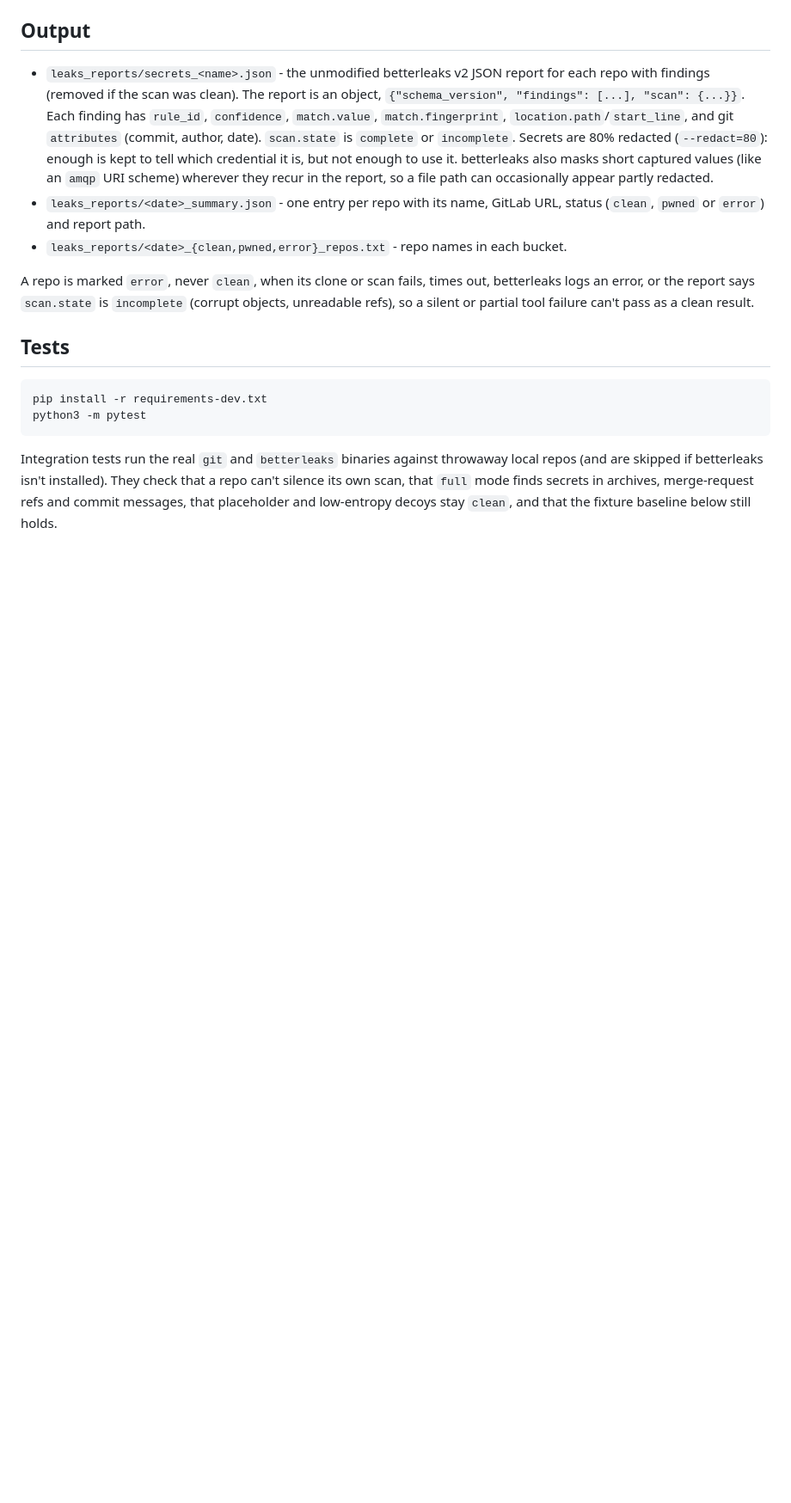
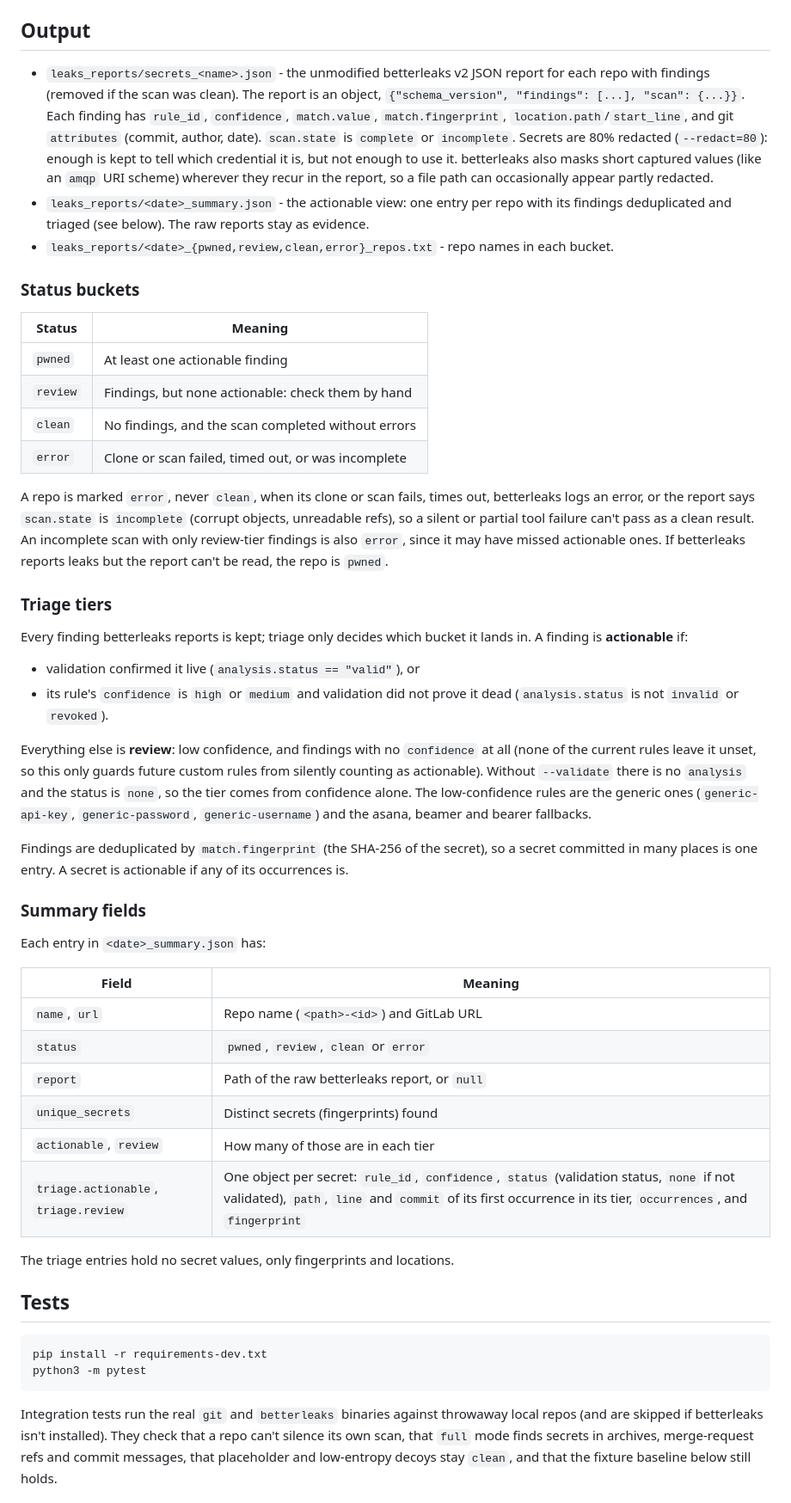
Before and after one commit to nunofranciscomoreira/gitscrapper, a Markdown page: README.md, the part around one of its changes. Shown at 86% size. GitHub-like rendering; blank space fills up the shorter version.

Commit message:
Document status buckets, triage tiers, summary fields and the benchmark.

```diff
--- a/README.md
+++ b/README.md
@@ -112,13 +112,57 @@ python3 gitscrapper.py --help
   Secrets are 80% redacted (`--redact=80`): enough is kept to tell which credential it is, but not
   enough to use it. betterleaks also masks short captured values (like an `amqp` URI scheme)
   wherever they recur in the report, so a file path can occasionally appear partly redacted.
-- `leaks_reports/<date>_summary.json` - one entry per repo with its name, GitLab URL, status
-  (`clean`, `pwned` or `error`) and report path.
-- `leaks_reports/<date>_{clean,pwned,error}_repos.txt` - repo names in each bucket.
+- `leaks_reports/<date>_summary.json` - the actionable view: one entry per repo with its
+  findings deduplicated and triaged (see below). The raw reports stay as evidence.
+- `leaks_reports/<date>_{pwned,review,clean,error}_repos.txt` - repo names in each bucket.
+
+### Status buckets
+
+| Status | Meaning |
+| --- | --- |
+| `pwned` | At least one actionable finding |
+| `review` | Findings, but none actionable: check them by hand |
+| `clean` | No findings, and the scan completed without errors |
+| `error` | Clone or scan failed, timed out, or was incomplete |
 
 A repo is marked `error`, never `clean`, when its clone or scan fails, times out, betterleaks
 logs an error, or the report says `scan.state` is `incomplete` (corrupt objects, unreadable refs),
-so a silent or partial tool failure can't pass as a clean result.
+so a silent or partial tool failure can't pass as a clean result. An incomplete scan with only
+review-tier findings is also `error`, since it may have missed actionable ones. If betterleaks
+reports leaks but the report can't be read, the repo is `pwned`.
+
+### Triage tiers
+
+Every finding betterleaks reports is kept; triage only decides which bucket it lands in.
+A finding is **actionable** if:
+
+- validation confirmed it live (`analysis.status == "valid"`), or
+- its rule's `confidence` is `high` or `medium` and validation did not prove it dead
+  (`analysis.status` is not `invalid` or `revoked`).
+
+Everything else is **review**: low confidence, and findings with no `confidence` at all (none of
+the current rules leave it unset, so this only guards future custom rules from silently counting
+as actionable). Without `--validate` there is no `analysis` and the status is `none`, so the tier
+comes from confidence alone. The low-confidence rules are the generic ones (`generic-api-key`,
+`generic-password`, `generic-username`) and the asana, beamer and bearer fallbacks.
+
+Findings are deduplicated by `match.fingerprint` (the SHA-256 of the secret), so a secret
+committed in many places is one entry. A secret is actionable if any of its occurrences is.
+
+### Summary fields
+
+Each entry in `<date>_summary.json` has:
+
+| Field | Meaning |
+| --- | --- |
+| `name`, `url` | Repo name (`<path>-<id>`) and GitLab URL |
+| `status` | `pwned`, `review`, `clean` or `error` |
+| `report` | Path of the raw betterleaks report, or `null` |
+| `unique_secrets` | Distinct secrets (fingerprints) found |
+| `actionable`, `review` | How many of those are in each tier |
+| `triage.actionable`, `triage.review` | One object per secret: `rule_id`, `confidence`, `status` (validation status, `none` if not validated), `path`, `line` and `commit` of its first occurrence in its tier, `occurrences`, and `fingerprint` |
+
+The triage entries hold no secret values, only fingerprints and locations.
 
 ## Tests
 
```
Also changed, not shown: other parts of README.md (+39 -3 lines).
